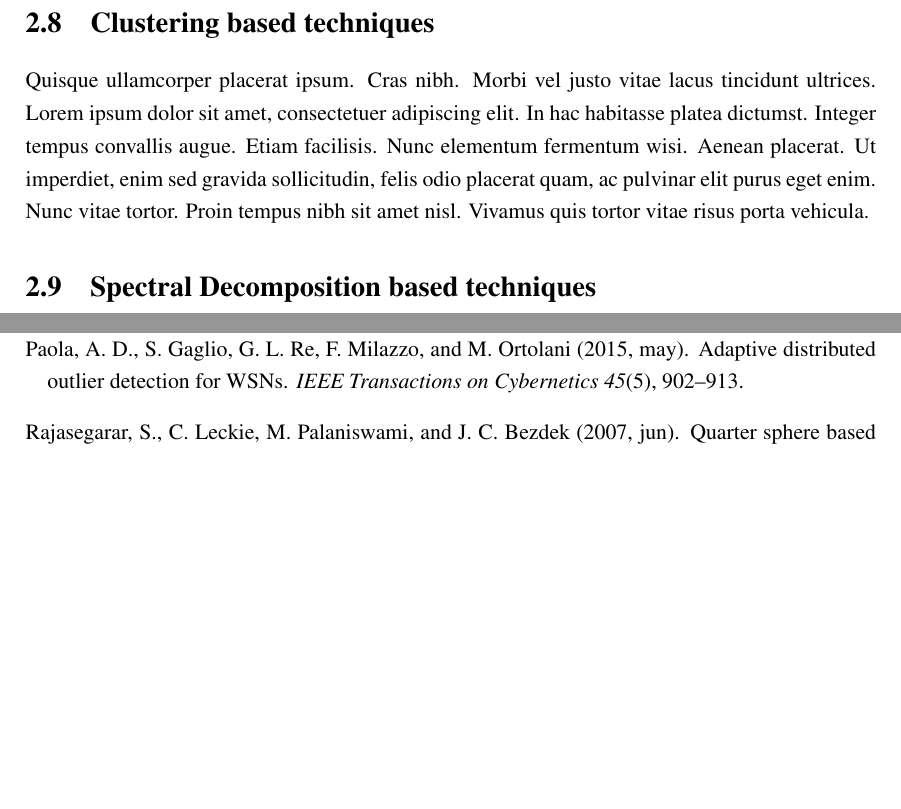
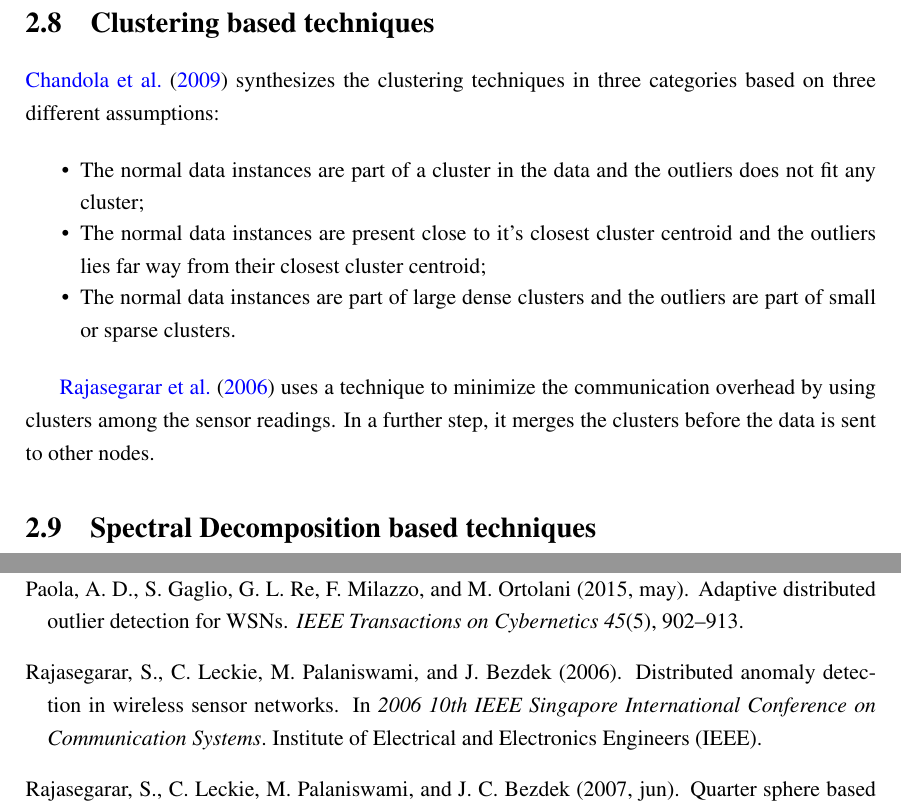
Before and after one commit to wsgan001/FaultTolerance, a LaTeX thesis (4.report/report.main.tex, which reads 4.report/chapters/3.Outliers.4clust.tex): two parts of pages 28 and 34 of 34, joined at a grey line, cut so that both start at the same text, the shorter picture padded with empty space. Compiled offline with pdfLaTeX.

Commit message:
tuesday merge

```diff
--- a/4.report/chapters/3.Outliers.4clust.tex
+++ b/4.report/chapters/3.Outliers.4clust.tex
@@ -3,4 +3,20 @@
 
 \section{Clustering based techniques}
 \label{sec:clustbased}
-\lipsum[4-4]
+%\lipsum[4-4]
+
+\cite{gen:chandola:2009} synthesizes the clustering techniques in three categories based on three different assumptions:
+
+\begin{itemize}
+
+	\setlength\itemsep{-0.5em}
+
+	\item The normal data instances are part of a cluster in the data and the outliers does not fit any cluster;
+
+	\item The normal data instances are present close to it's closest cluster centroid and the outliers lies far way from their closest cluster centroid;
+
+	\item The normal data instances are part of large dense clusters and the outliers are part of small or sparse clusters.
+
+\end{itemize}
+
+\cite{clust:rajasegarar:2006} uses a technique to minimize the communication overhead by using clusters among the sensor readings. In a further step, it merges the clusters before the data is sent to other nodes.
```
Also changed, not shown: 4.report/chapters/3.Outliers.3nn.tex (+2 -2 lines), 4.report/report.main.bbl, 4.report/report.main.pdf, 4.report/chapters/3.Outliers.4clust.tex (2 more changed lines), 4 other files.
